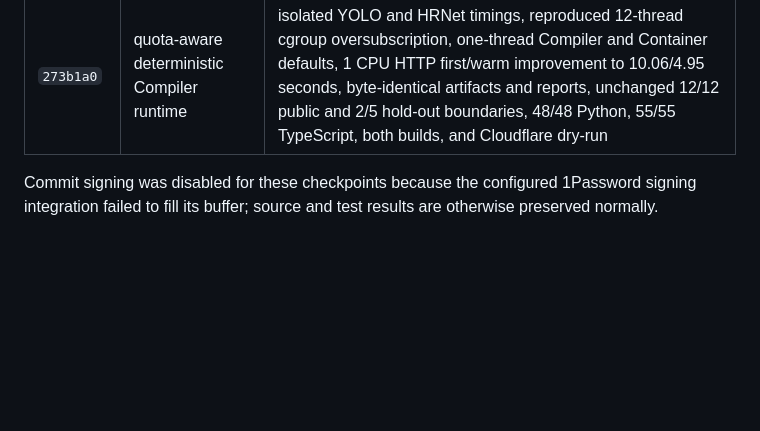
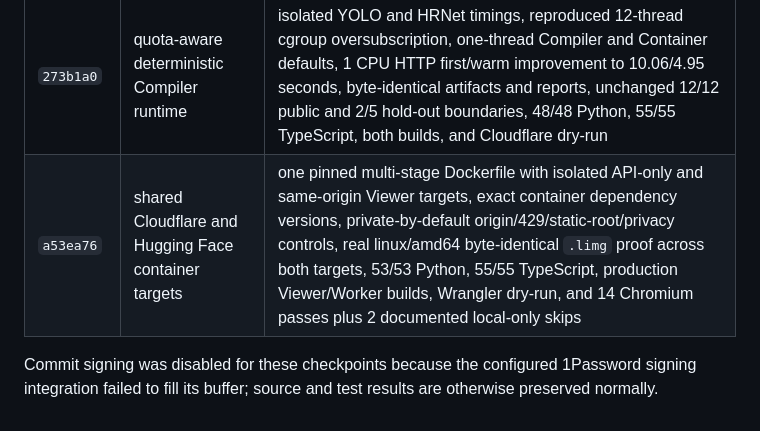
Before and after one commit to nanophate/live-image, a Markdown page: research/progress.md, the part around the change. Drawn GitHub-style; blank space fills up the shorter version.

Commit message:
Record dual-target container checkpoint

```diff
--- a/research/progress.md
+++ b/research/progress.md
@@ -31,6 +31,7 @@ Current branch: `codex/product-demo-recording`
 | `e57e389` | hosted compiler private-alpha scaffold | one-origin Worker Assets + private Python Container path, reviewed model hashes baked and checked offline, Viewer hosted/local/viewer-only modes, bounded fixed-length uploads with header isolation, real detector HTTP proof at 4.34 seconds warm local, 55/55 TypeScript, 44/44 Python, 13 Chromium passes plus 2 documented local-only skips, and deploy disabled pending Docker/Access/cost gates |
 | `a14b9f7` | linux/amd64 container benchmark and shutdown hardening | 1.65 GiB non-root/offline image with pinned base/model digests, reproduced PID 1 forced-kill then clean SIGTERM exit, Docker healthcheck, 45/45 Python, 0.5 CPU first/warm 130.52/81.24 seconds, 1 CPU warm 38.89 seconds, approximately 0.64 GiB loaded memory, explicit standard-1/2 no-deploy decision, and a provider-performance follow-up gate |
 | `273b1a0` | quota-aware deterministic Compiler runtime | isolated YOLO and HRNet timings, reproduced 12-thread cgroup oversubscription, one-thread Compiler and Container defaults, 1 CPU HTTP first/warm improvement to 10.06/4.95 seconds, byte-identical artifacts and reports, unchanged 12/12 public and 2/5 hold-out boundaries, 48/48 Python, 55/55 TypeScript, both builds, and Cloudflare dry-run |
+| `a53ea76` | shared Cloudflare and Hugging Face container targets | one pinned multi-stage Dockerfile with isolated API-only and same-origin Viewer targets, exact container dependency versions, private-by-default origin/429/static-root/privacy controls, real linux/amd64 byte-identical `.limg` proof across both targets, 53/53 Python, 55/55 TypeScript, production Viewer/Worker builds, Wrangler dry-run, and 14 Chromium passes plus 2 documented local-only skips |
 
 Commit signing was disabled for these checkpoints because the configured
 1Password signing integration failed to fill its buffer; source and test results
```
